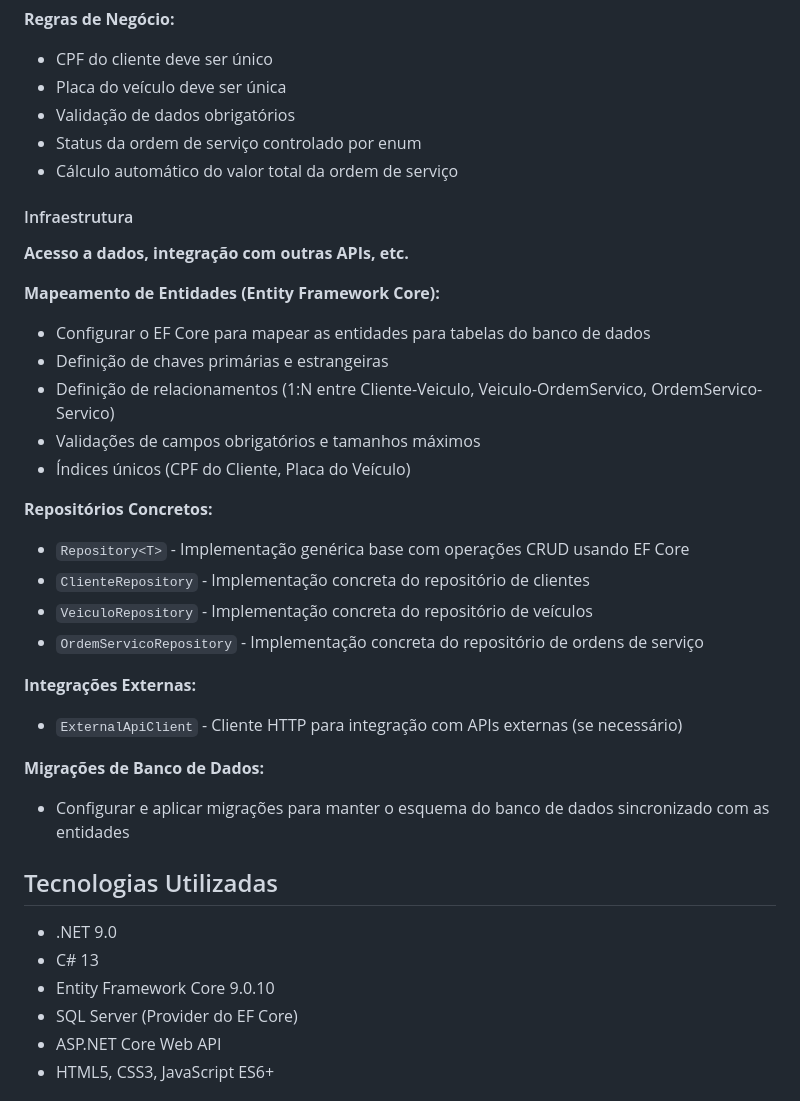
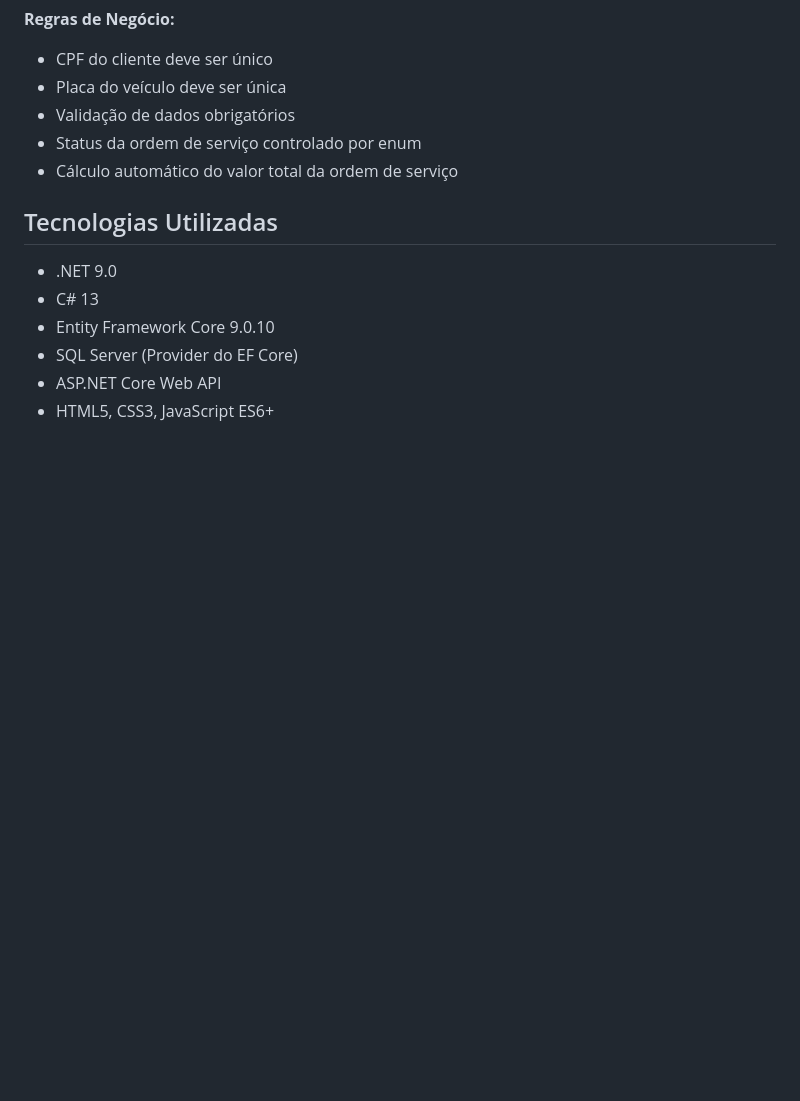
Before and after one commit to fabioeduu/sistema_ordem_servico, a Markdown page: README.md, the part around one of its changes. Rendered like a GitHub page; blank space fills up the shorter version.

```diff
--- a/README.md
+++ b/README.md
@@ -79,27 +88,6 @@ Considerar o uso de uma arquitetura limpa para separar responsabilidades e mante
 - Status da ordem de serviço controlado por enum
 - Cálculo automático do valor total da ordem de serviço
 
-#### Infraestrutura
-**Acesso a dados, integração com outras APIs, etc.**
-
-**Mapeamento de Entidades (Entity Framework Core):**
-- Configurar o EF Core para mapear as entidades para tabelas do banco de dados
-- Definição de chaves primárias e estrangeiras
-- Definição de relacionamentos (1:N entre Cliente-Veiculo, Veiculo-OrdemServico, OrdemServico-Servico)
-- Validações de campos obrigatórios e tamanhos máximos
-- Índices únicos (CPF do Cliente, Placa do Veículo)
-
-**Repositórios Concretos:**
-- `Repository<T>` - Implementação genérica base com operações CRUD usando EF Core
-- `ClienteRepository` - Implementação concreta do repositório de clientes
-- `VeiculoRepository` - Implementação concreta do repositório de veículos
-- `OrdemServicoRepository` - Implementação concreta do repositório de ordens de serviço
-
-**Integrações Externas:**
-- `ExternalApiClient` - Cliente HTTP para integração com APIs externas (se necessário)
-
-**Migrações de Banco de Dados:**
-- Configurar e aplicar migrações para manter o esquema do banco de dados sincronizado com as entidades
 
 ## Tecnologias Utilizadas
 
```
Also changed, not shown: other parts of README.md (+24 -15 lines).
